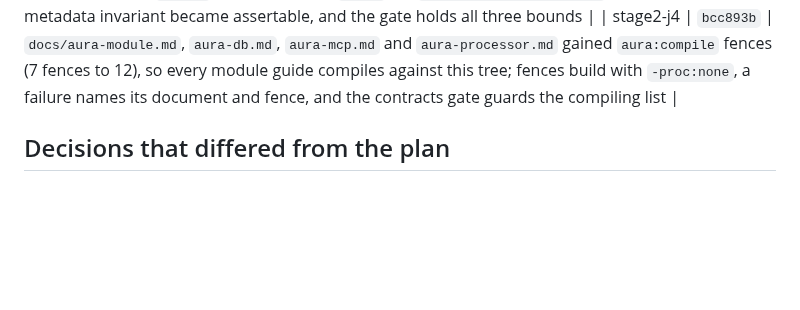
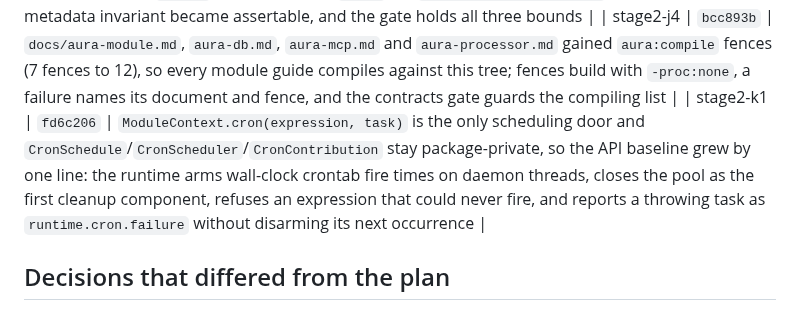
Before and after one commit to tianhaocui/aura, a Markdown page: docs/REFACTOR_LOG.md, the part around the change. Drawn GitHub-style; blank space fills up the shorter version.

Commit message:
docs(stage2-k1): add the stage row with its commit hash

```diff
--- a/docs/REFACTOR_LOG.md
+++ b/docs/REFACTOR_LOG.md
@@ -43,6 +43,7 @@ verifiable in memory in milliseconds. Every stage below is a commit on
 | stage2-j2 | `f7fb8f0` | `McpToolBuilder`, `McpEnumValue` and `McpRouter.tool(String, String)` are deleted so `McpRouter.tool(Route)` is the only tool door, enum choices and body shapes are projected from the contract's own schema, label→code mapping moved into the handler, and both silent failures got codes |
 | stage2-j3 | `78c2873` | the MCP schema tests read `tools/list` through `McpWire` instead of unchecked casts (`24 + 4` suppressions to `1 + 0`, no `toJavaObject(Map.class)` left), the absent-metadata invariant became assertable, and the gate holds all three bounds |
 | stage2-j4 | `bcc893b` | `docs/aura-module.md`, `aura-db.md`, `aura-mcp.md` and `aura-processor.md` gained `aura:compile` fences (7 fences to 12), so every module guide compiles against this tree; fences build with `-proc:none`, a failure names its document and fence, and the contracts gate guards the compiling list |
+| stage2-k1 | `fd6c206` | `ModuleContext.cron(expression, task)` is the only scheduling door and `CronSchedule`/`CronScheduler`/`CronContribution` stay package-private, so the API baseline grew by one line: the runtime arms wall-clock crontab fire times on daemon threads, closes the pool as the first cleanup component, refuses an expression that could never fire, and reports a throwing task as `runtime.cron.failure` without disarming its next occurrence |
 
 ## Decisions that differed from the plan
 
```
